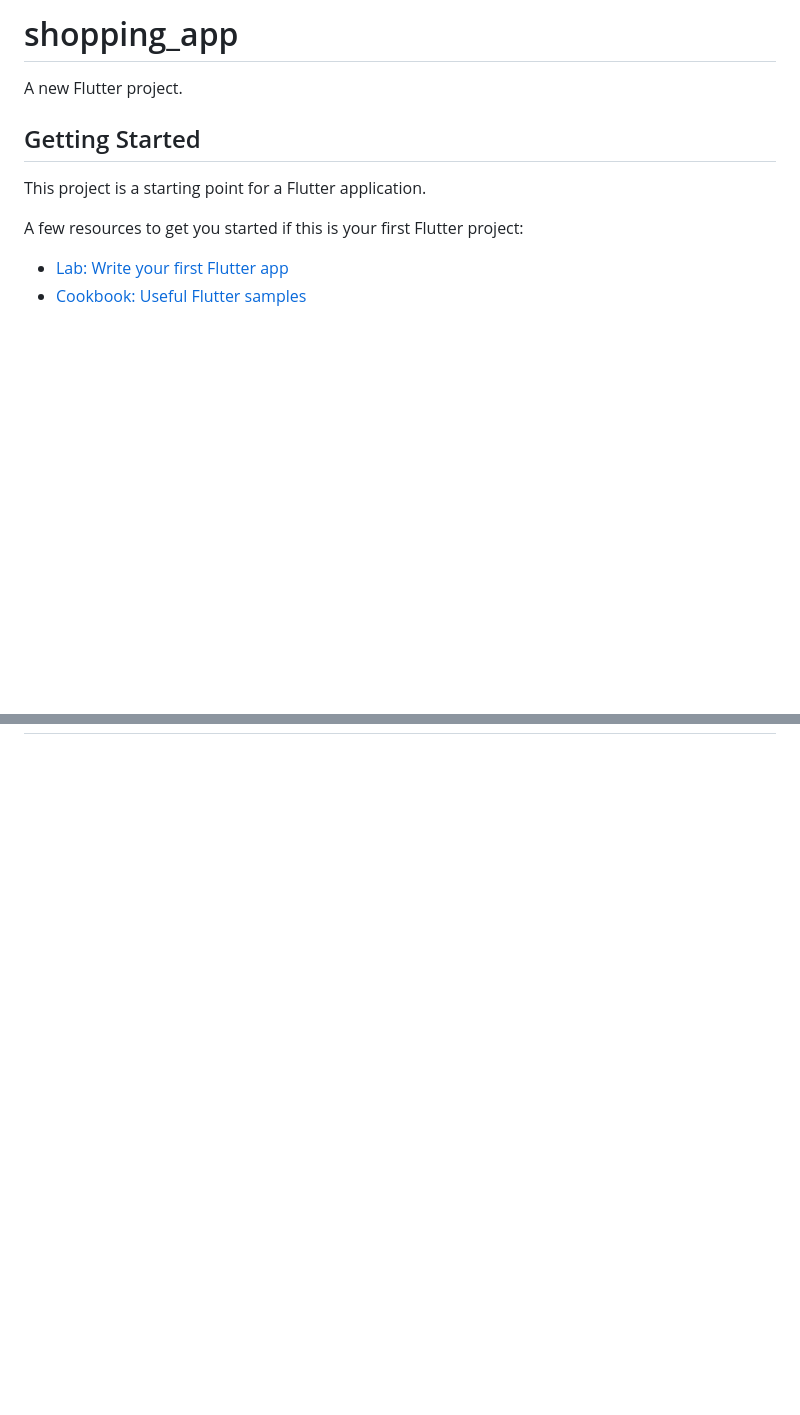
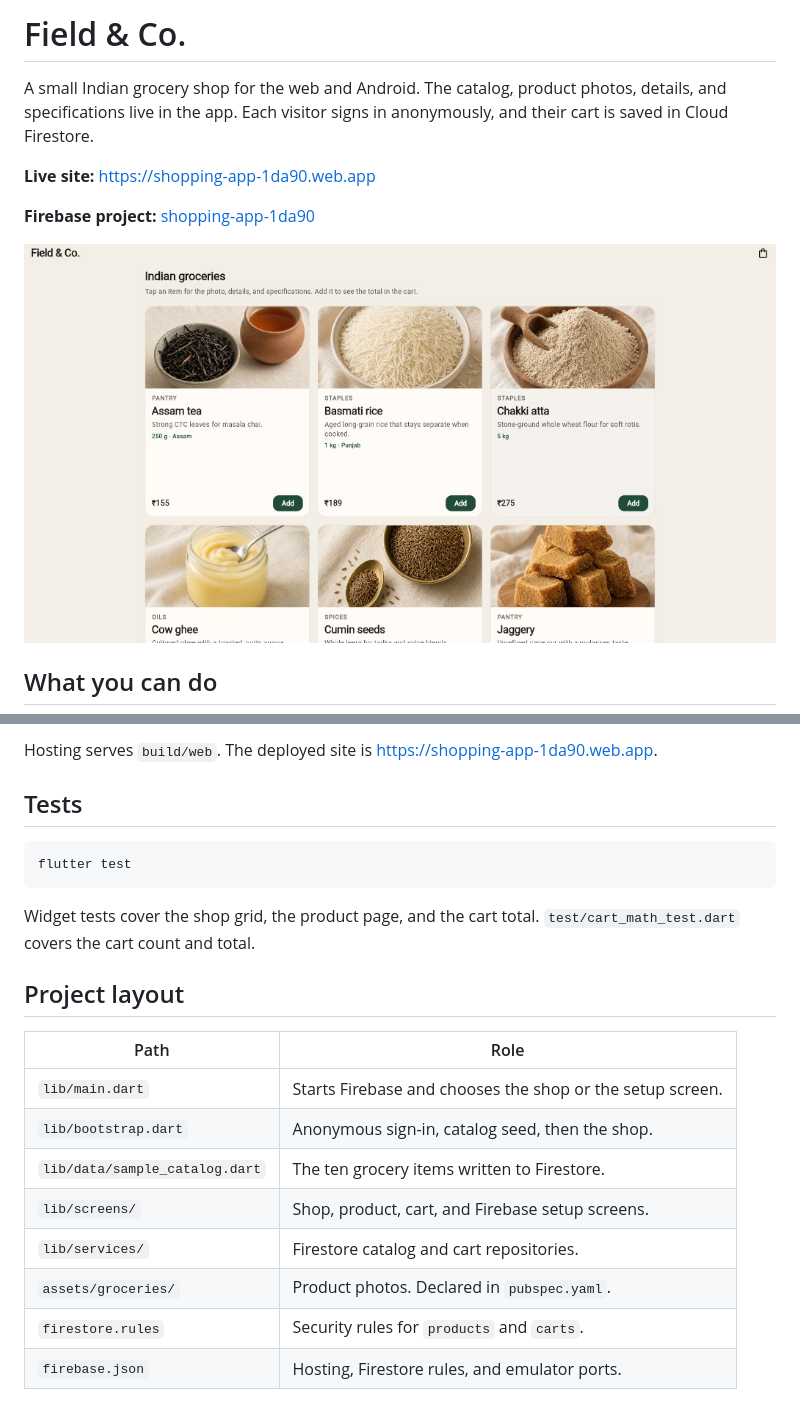
Before and after one commit to apborawas2002-netizen/Shopping-App, a Markdown page: README.md, 2 parts joined by grey strips. GitHub-like rendering; pictures changed too: docs/shop.jpg (added); blank space fills up the shorter version.

````diff
--- a/README.md
+++ b/README.md
@@ -1,13 +1,12 @@
-# shopping_app
+# Field & Co.
 
-A new Flutter project.
+A small Indian grocery shop for the web and Android. The catalog, product photos, details, and specifications live in the app. Each visitor signs in anonymously, and their cart is saved in Cloud Firestore.
 
-## Getting Started
+**Live site:** https://shopping-app-1da90.web.app
 
-This project is a starting point for a Flutter application.
+**Firebase project:** [shopping-app-1da90](https://console.firebase.google.com/project/shopping-app-1da90/overview)
 
-A few resources to get you started if this is your first Flutter project:
+![Field & Co. shop, showing Assam tea, basmati rice, chakki atta, cow ghee, cumin seeds, and jaggery](docs/shop.jpg)
 
-- [Lab: Write your first Flutter app](https://docs.flutter.dev/get-started/codelab)
-- [Cookbook: Useful Flutter samples](https://docs.flutter.dev/cookbook)
+## What you can do
 
@@ -21,0 +86,22 @@ samples, guidance on mobile development, and a full API reference.
+Hosting serves `build/web`. The deployed site is https://shopping-app-1da90.web.app.
+
+## Tests
+
+```bash
+flutter test
+```
+
+Widget tests cover the shop grid, the product page, and the cart total. `test/cart_math_test.dart` covers the cart count and total.
+
+## Project layout
+
+| Path | Role |
+| --- | --- |
+| `lib/main.dart` | Starts Firebase and chooses the shop or the setup screen. |
+| `lib/bootstrap.dart` | Anonymous sign-in, catalog seed, then the shop. |
+| `lib/data/sample_catalog.dart` | The ten grocery items written to Firestore. |
+| `lib/screens/` | Shop, product, cart, and Firebase setup screens. |
+| `lib/services/` | Firestore catalog and cart repositories. |
+| `assets/groceries/` | Product photos. Declared in `pubspec.yaml`. |
+| `firestore.rules` | Security rules for `products` and `carts`. |
+| `firebase.json` | Hosting, Firestore rules, and emulator ports. |
````
Also changed, not shown: other parts of README.md (+73 -8 lines), 3 other files.
